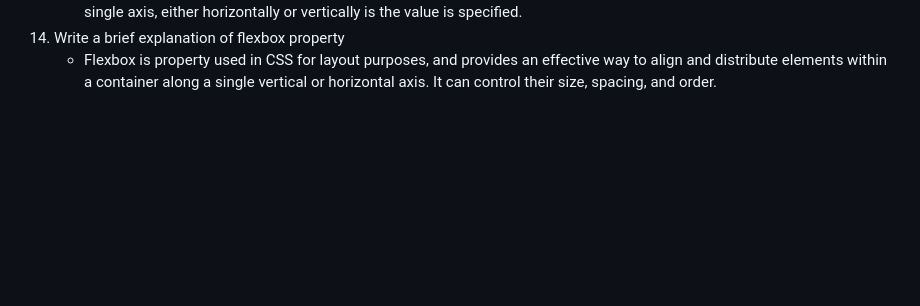
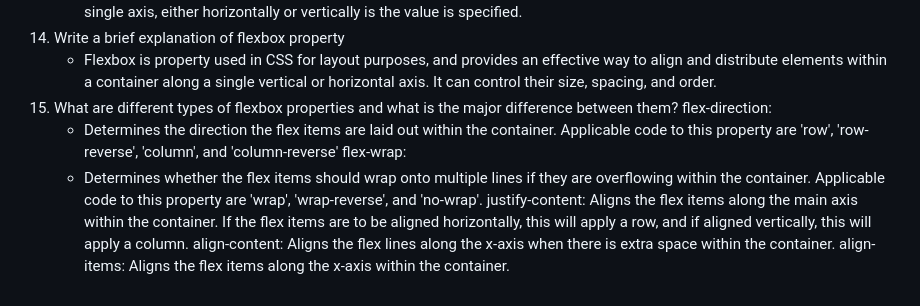
Before and after one commit to rileyschock/reference-website, a Markdown page: README.md, the part around the change. Drawn GitHub-style; blank space fills up the shorter version.

Commit message:
complete answer to question 15

```diff
--- a/README.md
+++ b/README.md
@@ -146,3 +146,11 @@
     - This is a one-dimensional layout system that allows web designers to create flexible layouts with items aligned along a single axis, either horizontally or vertically is the value is specified.
 14. Write a brief explanation of flexbox property
     -  Flexbox is property used in CSS for layout purposes, and provides an effective way to align and distribute elements within a container along a single vertical or horizontal axis. It can control their size, spacing, and order.
+15. What are different types of flexbox properties and what is the major difference between them?
+   flex-direction:
+    - Determines the direction the flex items are laid out within the container. Applicable code to this property are 'row', 'row-reverse', 'column', and 'column-reverse'
+   flex-wrap:
+    - Determines whether the flex items should wrap onto multiple lines if they are overflowing within the container. Applicable code to this property are 'wrap', 'wrap-reverse', and 'no-wrap'.
+   justify-content: Aligns the flex items along the main axis within the container. If the flex items are to be aligned horizontally, this will apply a row, and if aligned vertically, this will apply a column.
+   align-content: Aligns the flex lines along the x-axis when there is extra space within the container.
+   align-items: Aligns the flex items along the x-axis within the container.
```
